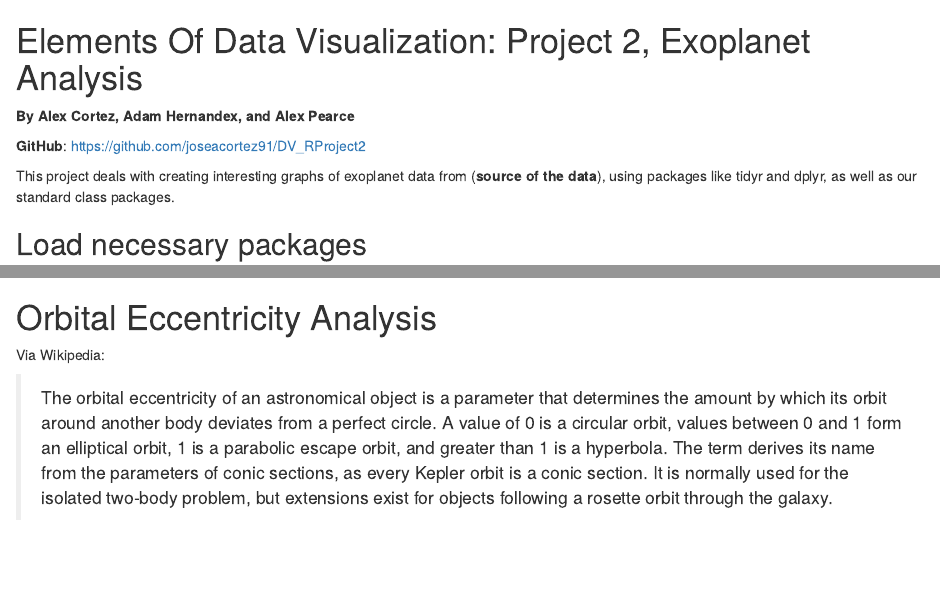
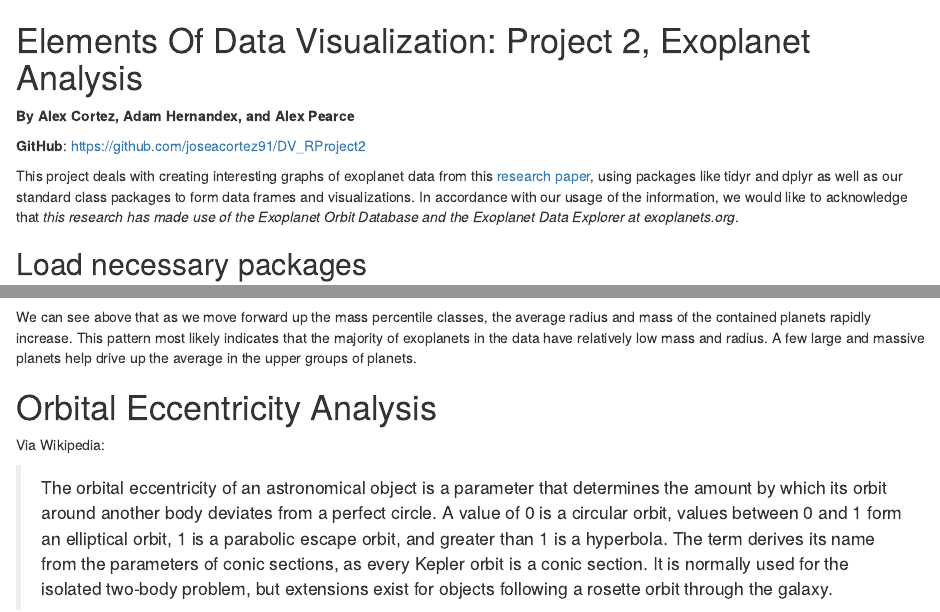
Before and after one commit to joseacortez91/DV_RProject2, an R Markdown document (00 Doc/DV_RProject2.Rmd): the page in a window 1100 px wide, from its top, and a second part further down, joined at a grey line. Rendered offline with R 4.5, knitr and Pandoc, with nearby package versions; some code elsewhere in the file could not run offline.

Commit message:
Included reference to exoplanets.org and their required statement of use; added description for first visualization

````diff
--- a/00 Doc/DV_RProject2.Rmd
+++ b/00 Doc/DV_RProject2.Rmd
@@ -7,7 +7,7 @@ __By Alex Cortez, Adam Hernandex, and Alex Pearce__
 
 __GitHub__: https://github.com/joseacortez91/DV_RProject2
 
-This project deals with creating interesting graphs of exoplanet data from (**source of the data**), using packages like tidyr and dplyr, as well as our standard class packages.
+This project deals with creating interesting graphs of exoplanet data from this [research paper](http://adsabs.harvard.edu/abs/2014PASP..126..827H), using packages like tidyr and dplyr as well as our standard class packages to form data frames and visualizations. In accordance with our usage of the information, we would like to acknowledge that *this research has made use of the Exoplanet Orbit Database and the Exoplanet Data Explorer at exoplanets.org*.
 
 ## Load necessary packages
 ```{r message=FALSE}
@@ -31,6 +31,7 @@ source("../02 Data Wrangling/mass_radius.R",echo=TRUE)
 ```{r message=FALSE, fig.width=12, fig.height=7.5}
 source("../03 Visualizations/mass_radius_analysis.R", echo=TRUE)
 ```
+We can see above that as we move forward up the mass percentile classes, the average radius and mass of the contained planets rapidly increase. This pattern most likely indicates that the majority of exoplanets in the data have relatively low mass and radius. A few large and massive planets help drive up the average in the upper groups of planets.
 
 # Orbital Eccentricity Analysis
 Via Wikipedia:
````
Also changed, not shown: 00 Doc/DV_RProject2.html.
